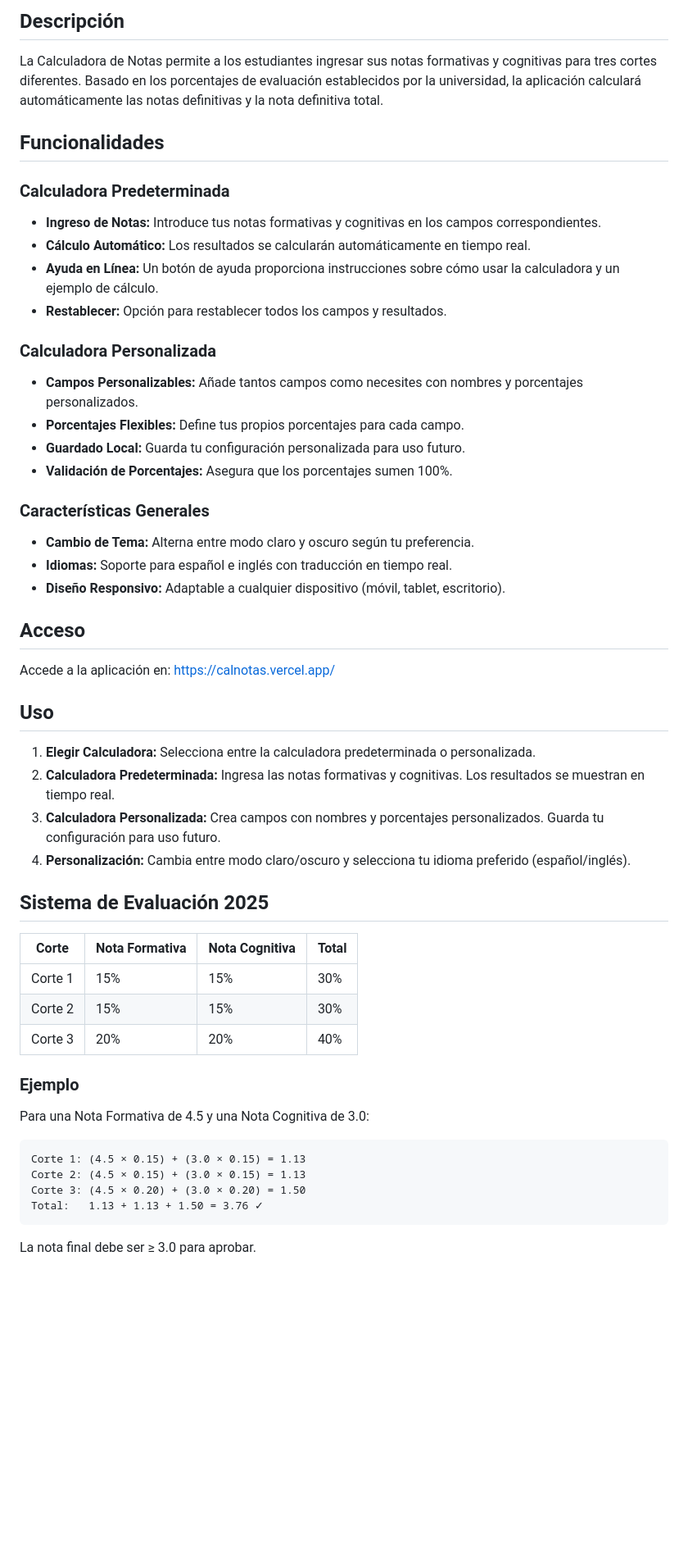
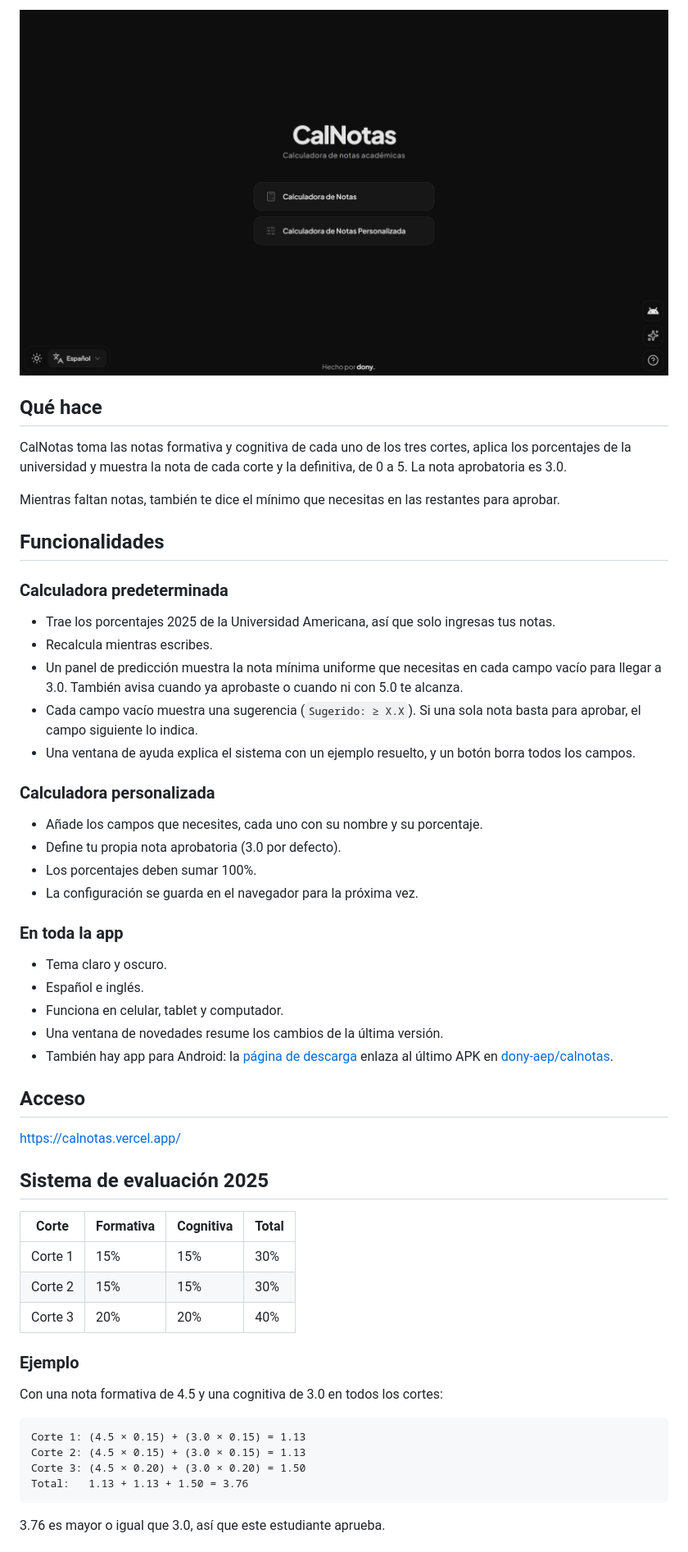
Before and after one commit to dony-aep/calculadora-notas, a Markdown page: README.es.md, the part around one of its changes. Shown at 82% size. Drawn GitHub-style; pictures changed too: calnotas-preview-es.png (added); blank space fills up the shorter version.

````diff
--- a/README.es.md
+++ b/README.es.md
@@ -6,56 +6,59 @@
 
-## Descripción
+![Pantalla de inicio de CalNotas](calnotas-preview-es.png)
 
-La Calculadora de Notas permite a los estudiantes ingresar sus notas formativas y cognitivas para tres cortes diferentes. Basado en los porcentajes de evaluación establecidos por la universidad, la aplicación calculará automáticamente las notas definitivas y la nota definitiva total.
+## Qué hace
+
+CalNotas toma las notas formativa y cognitiva de cada uno de los tres cortes, aplica los porcentajes de la universidad y muestra la nota de cada corte y la definitiva, de 0 a 5. La nota aprobatoria es 3.0.
+
+Mientras faltan notas, también te dice el mínimo que necesitas en las restantes para aprobar.
 
 ## Funcionalidades
 
-### Calculadora Predeterminada
-- **Ingreso de Notas:** Introduce tus notas formativas y cognitivas en los campos correspondientes.
-- **Cálculo Automático:** Los resultados se calcularán automáticamente en tiempo real.
-- **Ayuda en Línea:** Un botón de ayuda proporciona instrucciones sobre cómo usar la calculadora y un ejemplo de cálculo.
-- **Restablecer:** Opción para restablecer todos los campos y resultados.
+### Calculadora predeterminada
 
-### Calculadora Personalizada
-- **Campos Personalizables:** Añade tantos campos como necesites con nombres y porcentajes personalizados.
-- **Porcentajes Flexibles:** Define tus propios porcentajes para cada campo.
-- **Guardado Local:** Guarda tu configuración personalizada para uso futuro.
-- **Validación de Porcentajes:** Asegura que los porcentajes sumen 100%.
+- Trae los porcentajes 2025 de la Universidad Americana, así que solo ingresas tus notas.
+- Recalcula mientras escribes.
+- Un panel de predicción muestra la nota mínima uniforme que necesitas en cada campo vacío para llegar a 3.0. También avisa cuando ya aprobaste o cuando ni con 5.0 te alcanza.
+- Cada campo vacío muestra una sugerencia (`Sugerido: ≥ X.X`). Si una sola nota basta para aprobar, el campo siguiente lo indica.
+- Una ventana de ayuda explica el sistema con un ejemplo resuelto, y un botón borra todos los campos.
 
-### Características Generales
-- **Cambio de Tema:** Alterna entre modo claro y oscuro según tu preferencia.
-- **Idiomas:** Soporte para español e inglés con traducción en tiempo real.
-- **Diseño Responsivo:** Adaptable a cualquier dispositivo (móvil, tablet, escritorio).
+### Calculadora personalizada
+
+- Añade los campos que necesites, cada uno con su nombre y su porcentaje.
+- Define tu propia nota aprobatoria (3.0 por defecto).
+- Los porcentajes deben sumar 100%.
+- La configuración se guarda en el navegador para la próxima vez.
+
+### En toda la app
+
+- Tema claro y oscuro.
+- Español e inglés.
+- Funciona en celular, tablet y computador.
+- Una ventana de novedades resume los cambios de la última versión.
+- También hay app para Android: la [página de descarga](https://calnotas.vercel.app/app-download) enlaza al último APK en [dony-aep/calnotas](https://github.com/dony-aep/calnotas/releases/latest).
 
 ## Acceso
 
-Accede a la aplicación en: [https://calnotas.vercel.app/](https://calnotas.vercel.app/)
+[https://calnotas.vercel.app/](https://calnotas.vercel.app/)
 
-## Uso
+## Sistema de evaluación 2025
 
-1. **Elegir Calculadora:** Selecciona entre la calculadora predeterminada o personalizada.
-2. **Calculadora Predeterminada:** Ingresa las notas formativas y cognitivas. Los resultados se muestran en tiempo real.
-3. **Calculadora Personalizada:** Crea campos con nombres y porcentajes personalizados. Guarda tu configuración para uso futuro.
-4. **Personalización:** Cambia entre modo claro/oscuro y selecciona tu idioma preferido (español/inglés).
-
-## Sistema de Evaluación 2025
-
-| Corte | Nota Formativa | Nota Cognitiva | Total |
-|-------|---------------|----------------|-------|
+| Corte | Formativa | Cognitiva | Total |
+|-------|-----------|-----------|-------|
 | Corte 1 | 15% | 15% | 30% |
 | Corte 2 | 15% | 15% | 30% |
 | Corte 3 | 20% | 20% | 40% |
 
 ### Ejemplo
 
-Para una Nota Formativa de 4.5 y una Nota Cognitiva de 3.0:
+Con una nota formativa de 4.5 y una cognitiva de 3.0 en todos los cortes:
 
 ```
 Corte 1: (4.5 × 0.15) + (3.0 × 0.15) = 1.13
 Corte 2: (4.5 × 0.15) + (3.0 × 0.15) = 1.13
 Corte 3: (4.5 × 0.20) + (3.0 × 0.20) = 1.50
-Total:   1.13 + 1.13 + 1.50 = 3.76 ✓
+Total:   1.13 + 1.13 + 1.50 = 3.76
 ```
 
-La nota final debe ser ≥ 3.0 para aprobar.
+3.76 es mayor o igual que 3.0, así que este estudiante aprueba.
 
````
Also changed, not shown: other parts of README.es.md (+5 -5 lines), README.md (+36 -35 lines), calnotas-preview.png.
